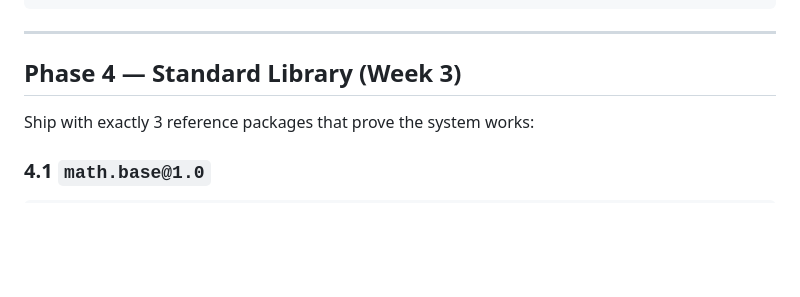
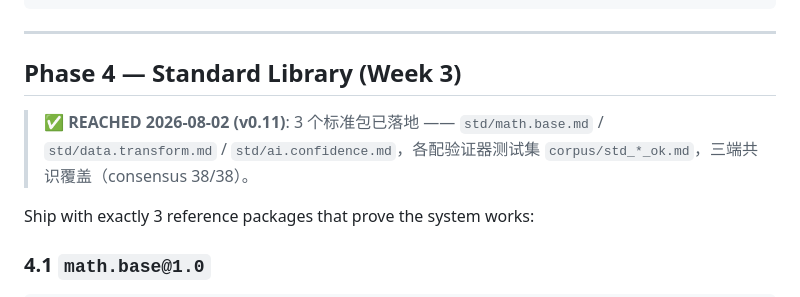
Before and after one commit to vicTop-cw/sigma-lang, a Markdown page: MASTER_PLAN.md, the part around one of its changes. GitHub-like rendering; blank space fills up the shorter version.

```diff
--- a/MASTER_PLAN.md
+++ b/MASTER_PLAN.md
@@ -151,6 +155,10 @@ def check_circular(pkg, visited=None):
 ---
 
 ## Phase 4 — Standard Library (Week 3)
+
+> ✅ **REACHED 2026-08-02 (v0.11)**: 3 个标准包已落地 —— `std/math.base.md` /
+> `std/data.transform.md` / `std/ai.confidence.md`，各配验证器测试集
+> `corpus/std_*_ok.md`，三端共识覆盖（consensus 38/38）。
 
 Ship with exactly 3 reference packages that prove the system works:
 
```
Also changed, not shown: other parts of MASTER_PLAN.md (+23 -4 lines).
